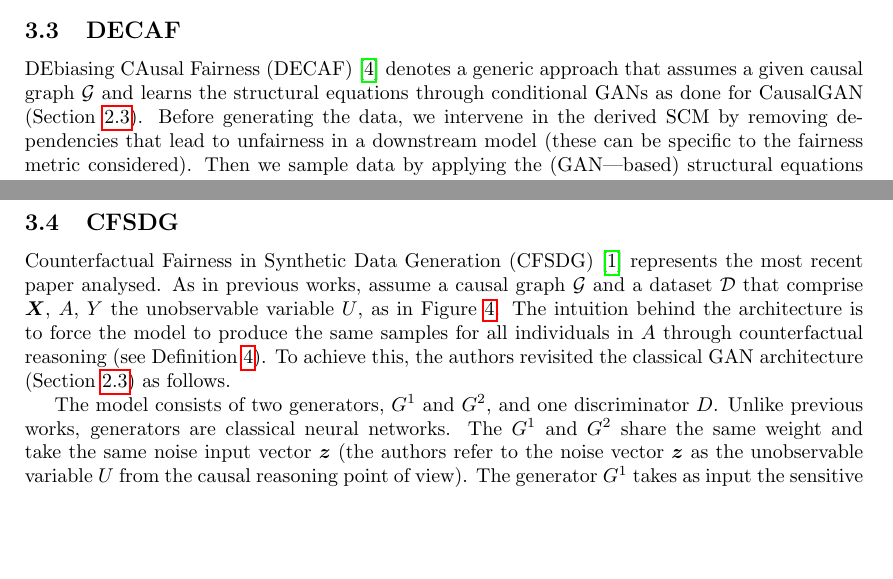
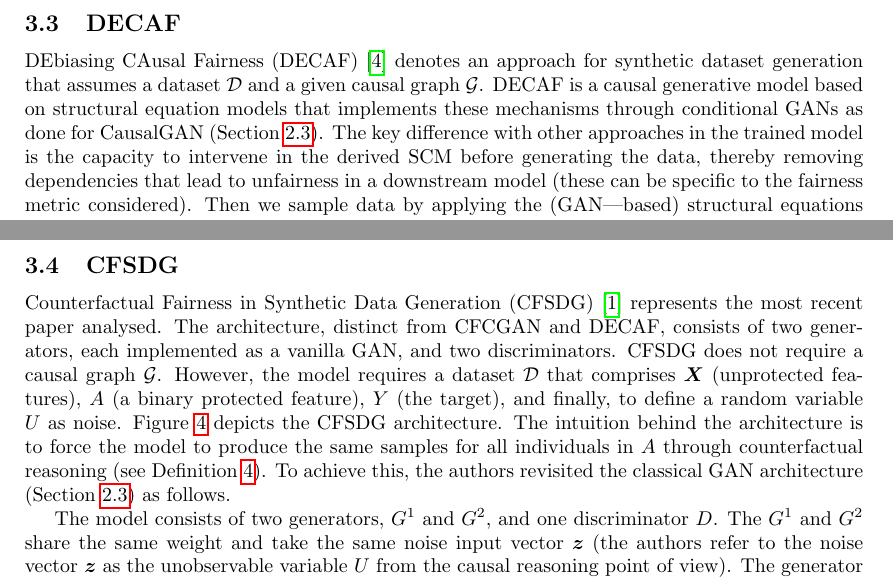
Before and after one commit to jacons/The-state-of-the-art-of-Causal-fairness-aware-GAN-Based-synthetic-data-generators, a LaTeX document (main.tex): two parts of pages 8 and 9 of 12, joined at a grey line, cut so that both start at the same text, the shorter picture padded with empty space. Compiled offline with pdfLaTeX.

Commit message:
Updates from Overleaf

```diff
--- a/main.tex
+++ b/main.tex
@@ -327,8 +327,9 @@ Hence, $J_2$ loss function becomes:
 
 \subsection{DECAF}
 \label{sec:DECAF}
-DEbiasing CAusal Fairness (DECAF)~\cite{DBLP:DECAF} denotes a generic approach that assumes a given causal graph $\mathcal{G}$ and learns the structural equations through conditional GANs as done for CausalGAN (Section~\ref{sec:causal_gan}).
-Before generating the data, we intervene in the derived SCM by removing dependencies that lead to unfairness in a downstream model (these can be specific to the fairness metric considered).
+DEbiasing CAusal Fairness (DECAF)~\cite{DBLP:DECAF} denotes an approach for synthetic dataset generation that assumes a dataset $\mathcal{D}$ and a given causal graph $\mathcal{G}$.
+DECAF is a causal generative model based on structural equation models that implements these mechanisms through conditional GANs as done for CausalGAN (Section~\ref{sec:causal_gan}).
+The key difference with other approaches in the trained model is the capacity to intervene in the derived SCM before generating the data, thereby removing dependencies that lead to unfairness in a downstream model (these can be specific to the fairness metric considered).
 Then we sample data by applying the (GAN–-based) structural equations that remain after these dependencies are removed.
 To understand the logic behind DECAF, we have to introduce some definitions.
 
@@ -394,12 +395,14 @@ For example, suppose we only want to remove $(i \to j)$:  $X_i$ is generated nor
 \subsection{CFSDG}
 \label{sec:CFSDG}
 Counterfactual Fairness in Synthetic Data Generation (CFSDG)~\cite{counterfactual} represents the most recent paper analysed.
-As in previous works, assume a causal graph $\mathcal{G}$ and a dataset $\mathcal{D}$ that comprise $\bm{X}$, $A$, $Y$ the unobservable variable $U$, as in Figure~\ref{fig:CFSDG}.
+The architecture, distinct from CFCGAN and DECAF, consists of two generators, each implemented as a vanilla GAN, and two discriminators.
+CFSDG does not require a causal graph $\mathcal{G}$.
+However, the model requires a dataset $\mathcal{D}$ that comprises $\bm{X}$ (unprotected features), $A$ (a binary protected feature), $Y$ (the target), and finally, to define a random variable $U$ as noise.
+Figure~\ref{fig:CFSDG} depicts the CFSDG architecture.
 The intuition behind the architecture is to force the model to produce the same samples for all individuals in $A$ through counterfactual reasoning (see Definition~\ref{def:cof}).
 To achieve this, the authors revisited the classical GAN architecture (Section~\ref{sec:gan}) as follows.
 
 The model consists of two generators, $G^1$ and $G^2$, and one discriminator $D$.
-Unlike previous works, generators are classical neural networks.
 The $G^1$ and $G^2$ share the same weight and take the same noise input vector $\bm{z}$ (the authors refer to the noise vector $\bm{z}$ as the unobservable variable $U$ from the causal reasoning point of view).
 The generator $G^1$ takes as input the sensitive attribute $a$ drawn from the marginal distribution, i.e., $a \sim P(A)$; on the other hand, the generator $G^2$ takes $\neg a$.
 The discriminator $D$ aims to distinguish between the real and fake, as designated for $D^1$ in CFGAN (Section~\ref{sec:CFGAN}).
```
Also changed, not shown: main.tex (17 more changed lines).
